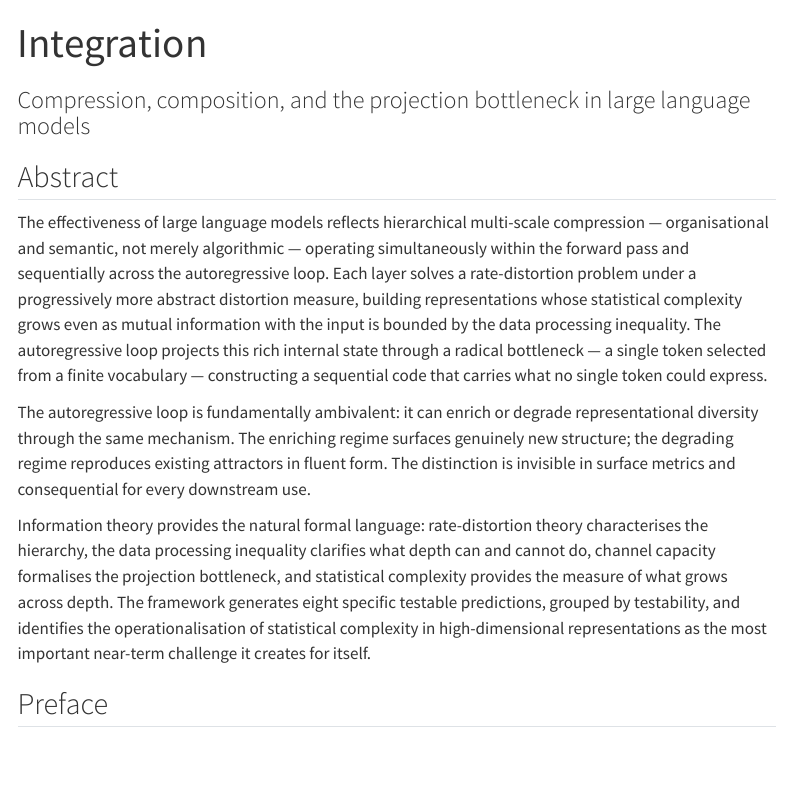
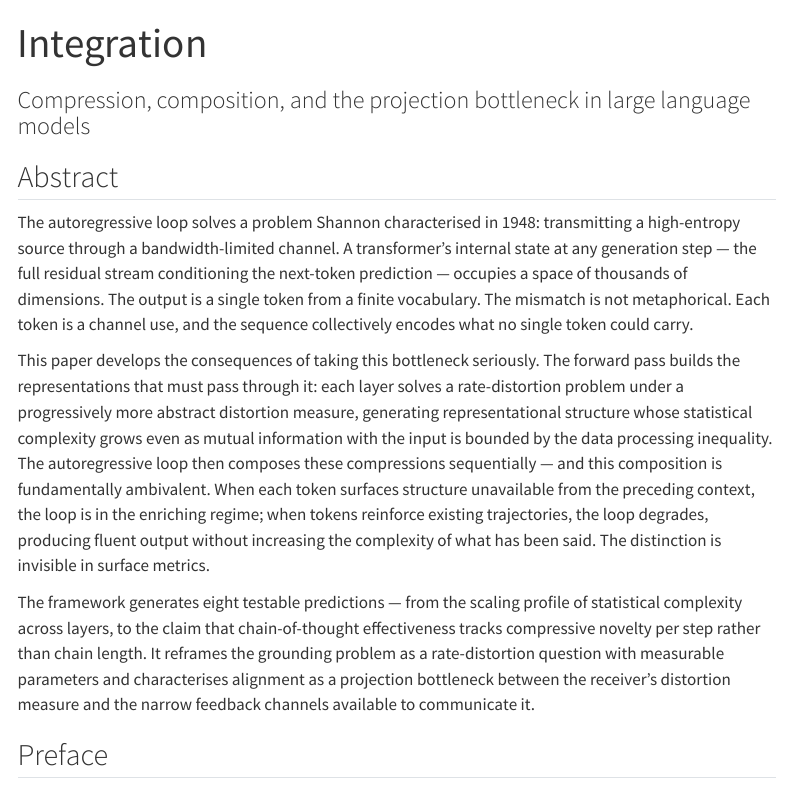
Before and after one commit to ddisisto/integration-framework, a Quarto document (paper/index.qmd): the page in a window 1100 px wide, from its top. Rendered offline with R 4.5, knitr and Pandoc in place of Quarto, with nearby package versions; menus at the side of the page are left out.

Commit message:
Rewrite abstract: lead with projection bottleneck as Shannon problem
Open on the concrete bandwidth mismatch (high-dimensional internal state
vs single token output), name it as the 1948 channel capacity problem,
then unfold consequences: the hierarchy that feeds the bottleneck, the
enriching/degrading ambivalence, and specific predictions including
grounding-as-rate-distortion and alignment-as-projection-bottleneck.

Co-Authored-By: Claude Opus 4.6 (1M context) <noreply@anthropic.com>

```diff
--- a/paper/index.qmd
+++ b/paper/index.qmd
@@ -5,11 +5,11 @@ subtitle: "Compression, composition, and the projection bottleneck in large lang
 
 ## Abstract {.unnumbered}
 
-The effectiveness of large language models reflects hierarchical multi-scale compression — organisational and semantic, not merely algorithmic — operating simultaneously within the forward pass and sequentially across the autoregressive loop. Each layer solves a rate-distortion problem under a progressively more abstract distortion measure, building representations whose statistical complexity grows even as mutual information with the input is bounded by the data processing inequality. The autoregressive loop projects this rich internal state through a radical bottleneck — a single token selected from a finite vocabulary — constructing a sequential code that carries what no single token could express.
+The autoregressive loop solves a problem Shannon characterised in 1948: transmitting a high-entropy source through a bandwidth-limited channel. A transformer's internal state at any generation step — the full residual stream conditioning the next-token prediction — occupies a space of thousands of dimensions. The output is a single token from a finite vocabulary. The mismatch is not metaphorical. Each token is a channel use, and the sequence collectively encodes what no single token could carry.
 
-The autoregressive loop is fundamentally ambivalent: it can enrich or degrade representational diversity through the same mechanism. The enriching regime surfaces genuinely new structure; the degrading regime reproduces existing attractors in fluent form. The distinction is invisible in surface metrics and consequential for every downstream use.
+This paper develops the consequences of taking this bottleneck seriously. The forward pass builds the representations that must pass through it: each layer solves a rate-distortion problem under a progressively more abstract distortion measure, generating representational structure whose statistical complexity grows even as mutual information with the input is bounded by the data processing inequality. The autoregressive loop then composes these compressions sequentially — and this composition is fundamentally ambivalent. When each token surfaces structure unavailable from the preceding context, the loop is in the enriching regime; when tokens reinforce existing trajectories, the loop degrades, producing fluent output without increasing the complexity of what has been said. The distinction is invisible in surface metrics.
 
-Information theory provides the natural formal language: rate-distortion theory characterises the hierarchy, the data processing inequality clarifies what depth can and cannot do, channel capacity formalises the projection bottleneck, and statistical complexity provides the measure of what grows across depth. The framework generates eight specific testable predictions, grouped by testability, and identifies the operationalisation of statistical complexity in high-dimensional representations as the most important near-term challenge it creates for itself.
+The framework generates eight testable predictions — from the scaling profile of statistical complexity across layers, to the claim that chain-of-thought effectiveness tracks compressive novelty per step rather than chain length. It reframes the grounding problem as a rate-distortion question with measurable parameters and characterises alignment as a projection bottleneck between the receiver's distortion measure and the narrow feedback channels available to communicate it.
 
 ## Preface {.unnumbered}
 
```
Also changed, not shown: paper/integration.qmd (+3 -3 lines), web/integration.html, web/integration.pdf.
